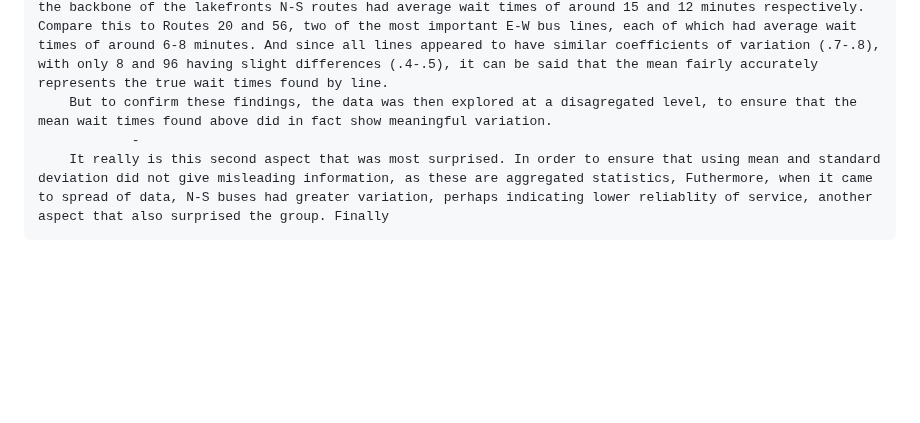
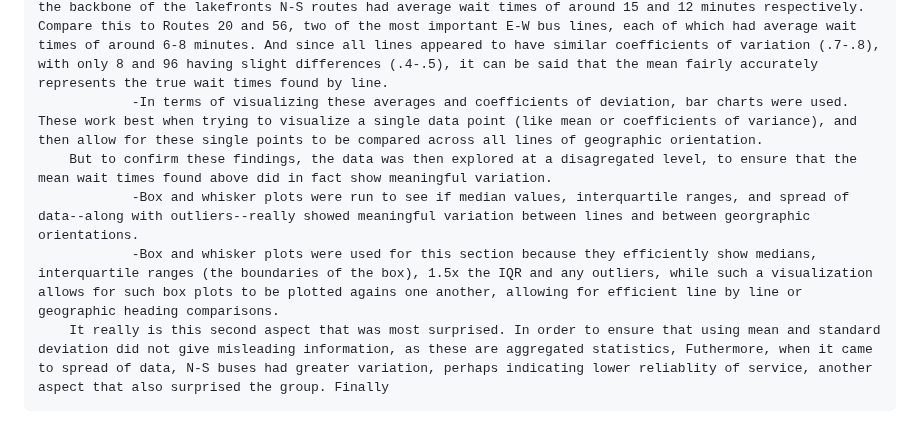
Before and after one commit to mhorowitz11213/CS424_Fall2016_Project, a Markdown page: Assignment Two/Report2.md, the part around the change. GitHub-like rendering; blank space fills up the shorter version.

```diff
--- a/Assignment Two/Report2.md
+++ b/Assignment Two/Report2.md
@@ -141,8 +141,10 @@ SECTION THREE: EXPLORE THE DATA AND DISCUSS SECONDARY DATA
 
         A few interesting patterns were detected during the exploratory phase of inspecting the primary data. Prior to doing this exploratory data, it was assumed that wealthier districts, namely those on the west side would be better served by CTA buses into the downtown. In terms of looking at the aggregated data:
                 -Average times both by bus line, or by N-S vs E-W heading, showed longer wait times. In particular, route 96 had wait times that exceed half an hour on average, and lines 146 and 147 which form the backbone of the lakefronts N-S routes had average wait times of around 15 and 12 minutes respectively. Compare this to Routes 20 and 56, two of the most important E-W bus lines, each of which had average wait times of around 6-8 minutes. And since all lines appeared to have similar coefficients of variation (.7-.8), with only 8 and 96 having slight differences (.4-.5), it can be said that the mean fairly accurately represents the true wait times found by line.
+                -In terms of visualizing these averages and coefficients of deviation, bar charts were used. These work best when trying to visualize a single data point (like mean or coefficients of variance), and then allow for these single points to be compared across all lines of geographic orientation.
         But to confirm these findings, the data was then explored at a disagregated level, to ensure that the mean wait times found above did in fact show meaningful variation.
-                -
+                -Box and whisker plots were run to see if median values, interquartile ranges, and spread of data--along with outliers--really showed meaningful variation between lines and between georgraphic orientations.
+                -Box and whisker plots were used for this section because they efficiently show medians, interquartile ranges (the boundaries of the box), 1.5x the IQR and any outliers, while such a visualization allows for such box plots to be plotted agains one another, allowing for efficient line by line or geographic heading comparisons.
         It really is this second aspect that was most surprised. In order to ensure that using mean and standard deviation did not give misleading information, as these are aggregated statistics, Futhermore, when it came to spread of data, N-S buses had greater variation, perhaps indicating lower reliablity of service, another aspect that also surprised the group. Finally
 
 SECTION FOUR: IMPLEMENT VISUALIZATION ALTERNATIVES
```
